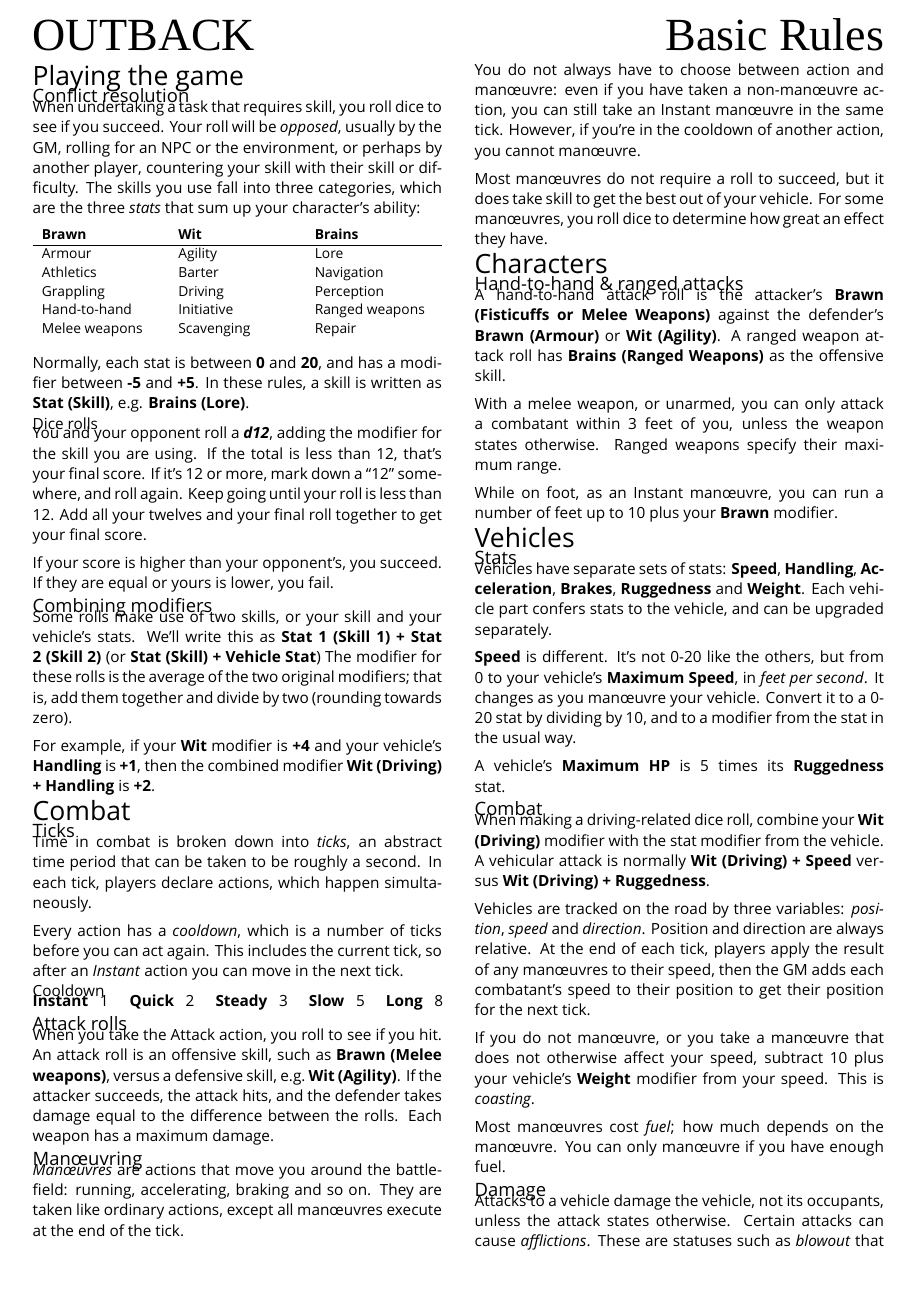
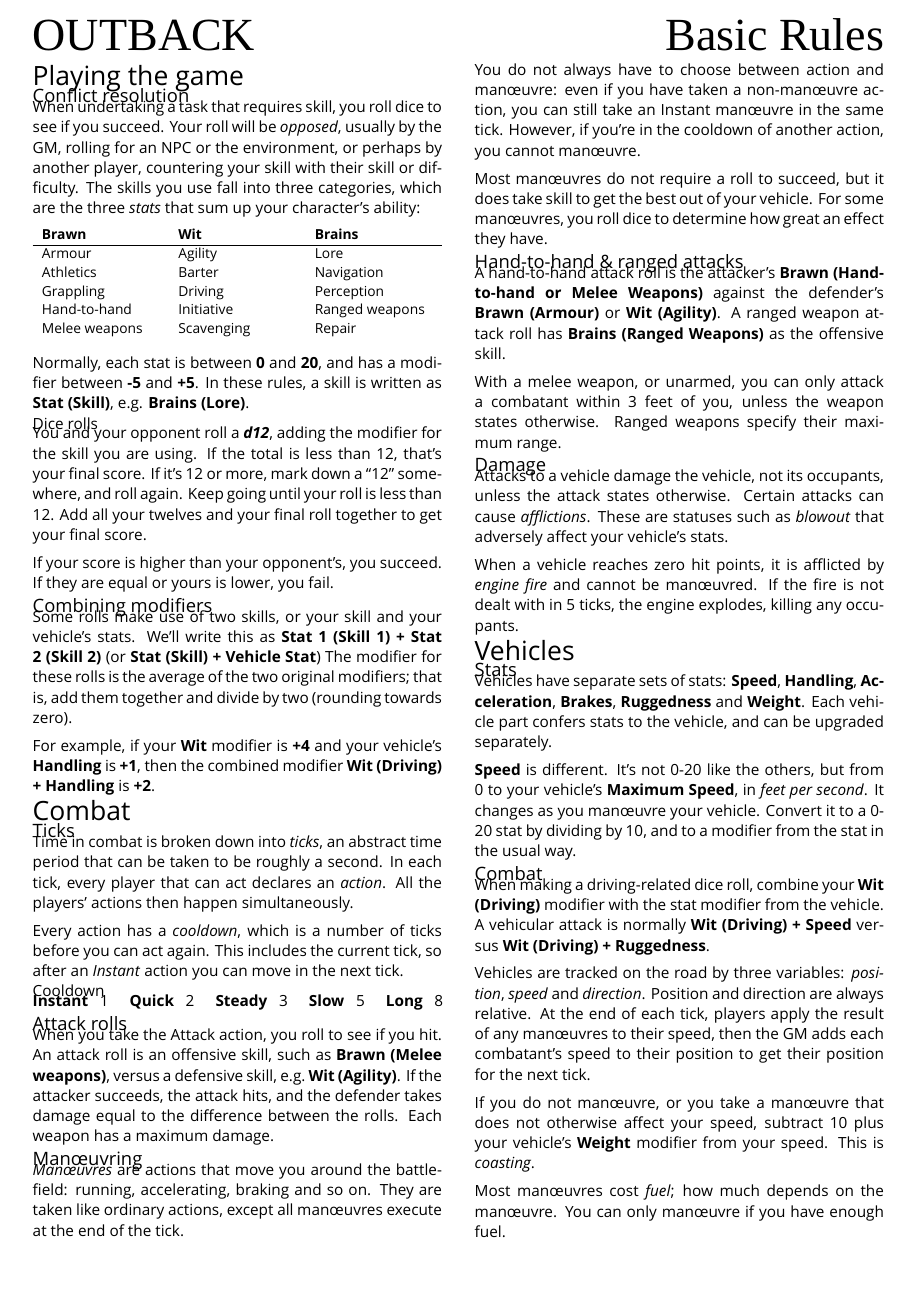
Before and after one commit to apaleslimghost/Outback, a LaTeX document (cheatsheet.tex, which reads sections/characters/combat.tex, sections/combat/hand-to-hand.tex, sections/combat/ticks.tex): page 1 of 3 before the commit and page 1 of 2 after it. Compiled offline with XeLaTeX; a missing font is replaced by an installed copy or a similar font.

Commit message:
move files and sections around

```diff
--- a/cheatsheet.tex
+++ b/cheatsheet.tex
@@ -19,16 +19,13 @@
 \inputsection{Ticks}{sections/combat/ticks}
 \inputsection{Attack rolls}{sections/combat/rolls}
 \inputsection{Man\oe{}uvring}{sections/manoeuvring}
-\end{abstractsection}
-
-\begin{abstractsection}{Characters}
-\inputsection{Hand-to-hand \& ranged attacks}{sections/characters/combat}
+\inputsection{Hand-to-hand \& ranged attacks}{sections/combat/hand-to-hand}
+\inputsection{Damage}{sections/combat/damage}
 \end{abstractsection}
 
 \begin{abstractsection}{Vehicles}
 \inputsection{Stats}{sections/vehicles/stats}
 \inputsection{Combat}{sections/vehicles/combat}
-\inputsection{Damage}{sections/vehicles/damage}
 \end{abstractsection}
 
 \clearpage
--- a/sections/characters/combat.tex
+++ /dev/null
@@ -1,7 +0,0 @@
-% !TEX root = ../../cheatsheet.tex
-
-A hand-to-hand attack roll is the attacker's \stat{Brawn (Fisticuffs or Melee Weapons)} against the defender's \stat{Brawn (Armour)} or \stat{Wit (Agility)}. A ranged weapon attack roll has \stat{Brains (Ranged Weapons)} as the offensive skill.
-
-With a melee weapon, or unarmed, you can only attack a combatant within 3 feet of you, unless the weapon states otherwise. Ranged weapons specify their maximum range.
-
-While on foot, as an Instant man\oe{}uvre, you can run a number of feet up to 10 plus your \stat{Brawn} modifier.
--- /dev/null
+++ b/sections/combat/hand-to-hand.tex
@@ -0,0 +1,5 @@
+% !TEX root = ../../cheatsheet.tex
+
+A hand-to-hand attack roll is the attacker's \stat{Brawn (Hand-to-hand or Melee Weapons)} against the defender's \stat{Brawn (Armour)} or \stat{Wit (Agility)}. A ranged weapon attack roll has \stat{Brains (Ranged Weapons)} as the offensive skill.
+
+With a melee weapon, or unarmed, you can only attack a combatant within 3 feet of you, unless the weapon states otherwise. Ranged weapons specify their maximum range.
--- a/sections/combat/ticks.tex
+++ b/sections/combat/ticks.tex
@@ -1,6 +1,6 @@
 % !TEX root = ../../cheatsheet.tex
 
-Time in combat is broken down into \emph{ticks}, an abstract time period that can be taken to be roughly a second. In each tick, players declare actions, which happen simultaneously.
+Time in combat is broken down into \emph{ticks}, an abstract time period that can be taken to be roughly a second. In each tick, every player that can act declares an \emph{action}. All the players' actions then happen simultaneously.
 
 Every action has a \emph{cooldown}, which is a number of ticks before you can act again. This includes the current tick, so after an \emph{Instant} action you can move in the next tick.
 
--- a/sections/vehicles/stats.tex
+++ b/sections/vehicles/stats.tex
@@ -3,5 +3,3 @@
 Vehicles have separate sets of stats: \stat{Speed}, \stat{Handling}, \stat{Acceleration}, \stat{Brakes}, \stat{Ruggedness} and \stat{Weight}. Each vehicle part confers stats to the vehicle, and can be upgraded separately.
 
 \stat{Speed} is different. It's not 0-20 like the others, but from 0 to your vehicle's \stat{Maximum Speed}, in \emph{feet per second}. It changes as you man\oe{}uvre your vehicle. Convert it to a 0-20 stat by dividing by 10, and to a modifier from the stat in the usual way.
-
-A vehicle's \stat{Maximum HP} is 5 times its \stat{Ruggedness} stat.
```
Also changed, not shown: sections/combat/damage.tex (renamed from sections/vehicles/damage.tex).
